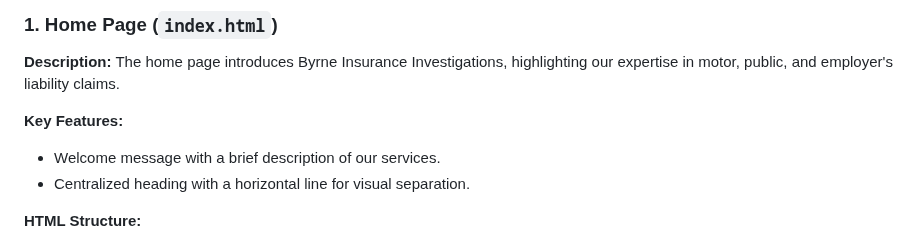
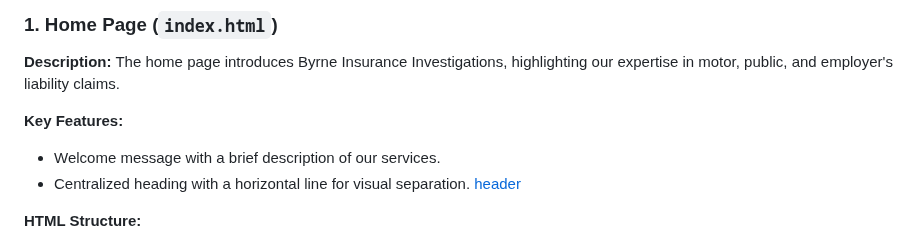
Before and after one commit to JB060/byrnes-insurance-investigations-2, a Markdown page: README.md, the part around the change. GitHub-like rendering.

```diff
--- a/README.md
+++ b/README.md
@@ -49,6 +49,7 @@ The home page introduces Byrne Insurance Investigations, highlighting our expert
 **Key Features:**
 - Welcome message with a brief description of our services.
 - Centralized heading with a horizontal line for visual separation.
+  [header]()
 
 **HTML Structure:**
 - `<header>`: Logo and navigation menu.
```
